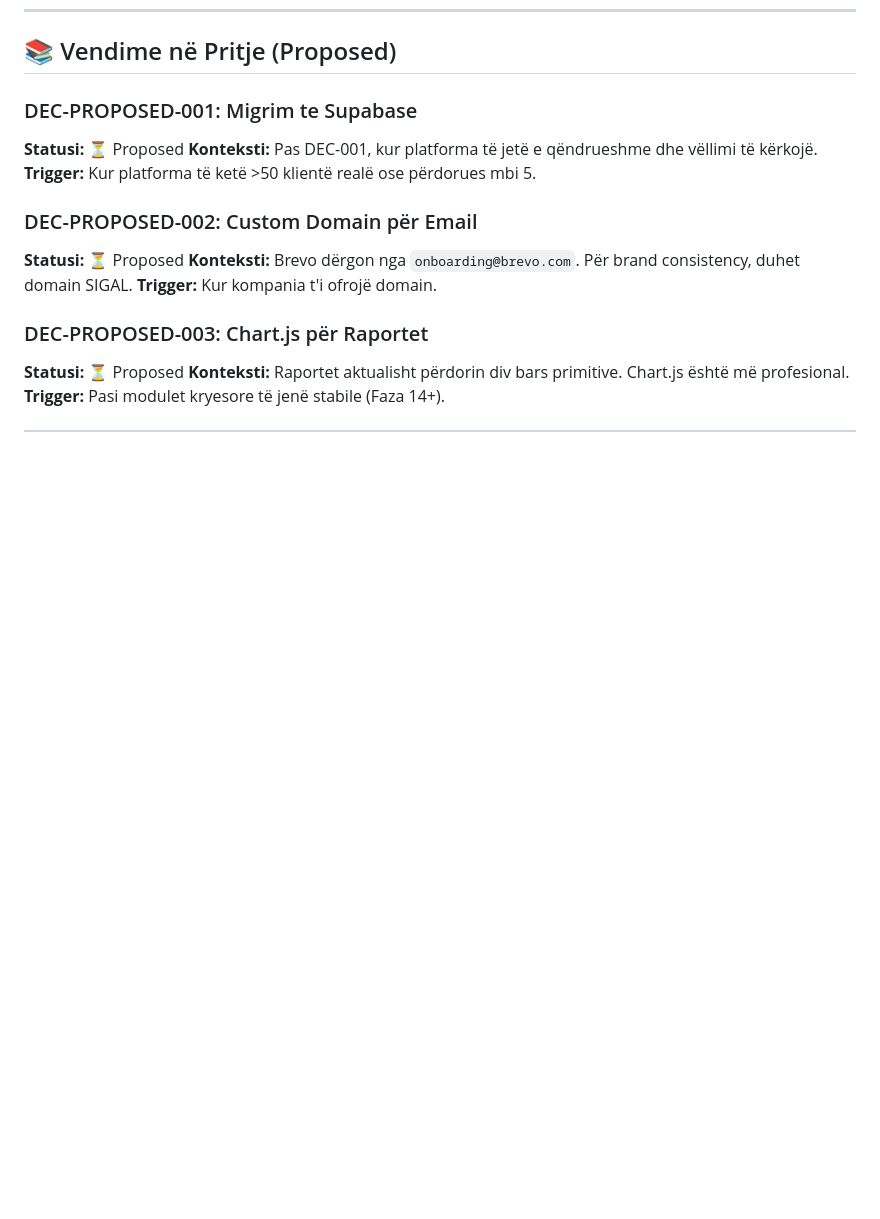
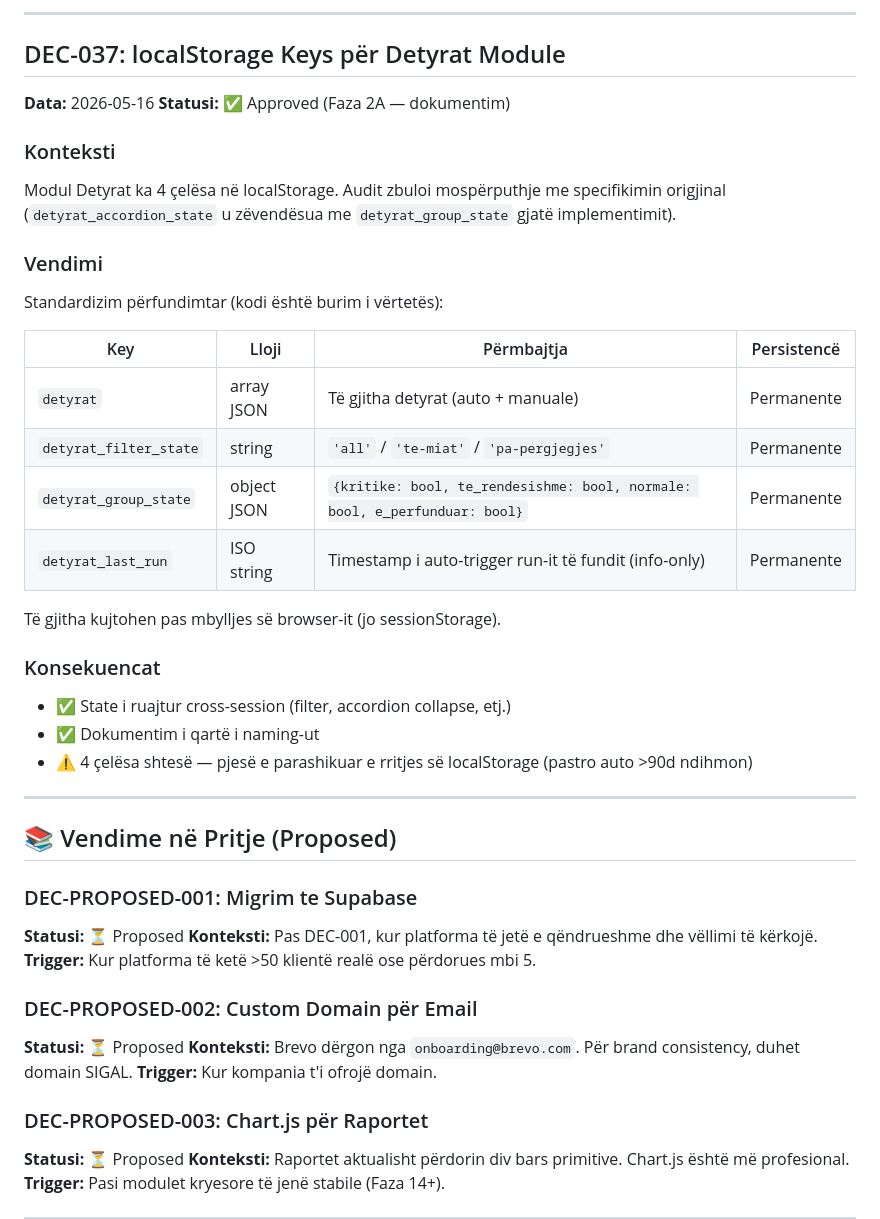
Before and after one commit to gjonbalajagon-blip/sigal-platform, a Markdown page: docs/DECISIONS.md, the part around one of its changes. Drawn GitHub-style; blank space fills up the shorter version.

```diff
--- a/docs/DECISIONS.md
+++ b/docs/DECISIONS.md
@@ -837,3 +882,31 @@ Ideja origjinale: Dashboard + Detyrat të bashkohen në "Ballina" me split-view.
+---
+
+## DEC-037: localStorage Keys për Detyrat Module
+**Data:** 2026-05-16
+**Statusi:** ✅ Approved (Faza 2A — dokumentim)
+
+### Konteksti
+Modul Detyrat ka 4 çelësa në localStorage. Audit zbuloi mospërputhje me specifikimin origjinal (`detyrat_accordion_state` u zëvendësua me `detyrat_group_state` gjatë implementimit).
+
+### Vendimi
+Standardizim përfundimtar (kodi është burim i vërtetës):
+
+| Key | Lloji | Përmbajtja | Persistencë |
+|---|---|---|---|
+| `detyrat` | array JSON | Të gjitha detyrat (auto + manuale) | Permanente |
+| `detyrat_filter_state` | string | `'all'` / `'te-miat'` / `'pa-pergjegjes'` | Permanente |
+| `detyrat_group_state` | object JSON | `{kritike: bool, te_rendesishme: bool, normale: bool, e_perfunduar: bool}` | Permanente |
+| `detyrat_last_run` | ISO string | Timestamp i auto-trigger run-it të fundit (info-only) | Permanente |
+
+Të gjitha kujtohen pas mbylljes së browser-it (jo sessionStorage).
+
+### Konsekuencat
+- ✅ State i ruajtur cross-session (filter, accordion collapse, etj.)
+- ✅ Dokumentim i qartë i naming-ut
+- ⚠️ 4 çelësa shtesë — pjesë e parashikuar e rritjes së localStorage (pastro auto >90d ndihmon)
+
+---
+
 ## 📚 Vendime në Pritje (Proposed)
 
 ### DEC-PROPOSED-001: Migrim te Supabase
```
Also changed, not shown: other parts of docs/DECISIONS.md (+45 -0 lines), docs/DESIGN-SYSTEM.md (+2 -0 lines), docs/STATUS.md (+11 -3 lines).
